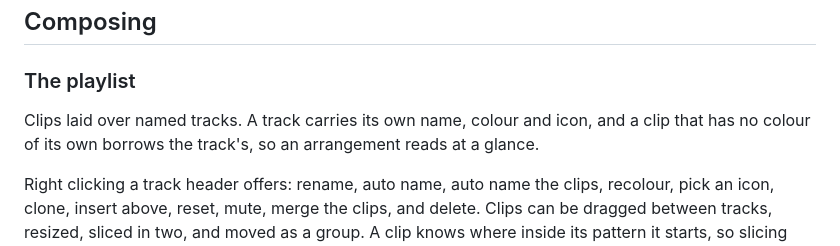
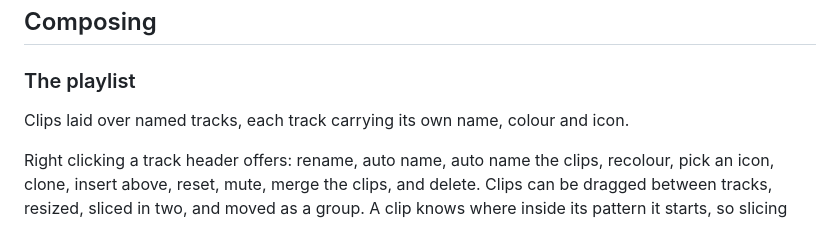
Before and after one commit to MeguminBOT/md-synth-daw, a Markdown page: docs/FEATURES.md, the part around the change. Rendered like a GitHub page.

Commit message:
[Docs] the playlist section stops repeating what a clip colour falls back to

```diff
--- a/docs/FEATURES.md
+++ b/docs/FEATURES.md
@@ -24,8 +24,7 @@ there.
 
 ### The playlist
 
-Clips laid over named tracks. A track carries its own name, colour and icon, and a clip that has no
-colour of its own borrows the track's, so an arrangement reads at a glance.
+Clips laid over named tracks, each track carrying its own name, colour and icon.
 
 Right clicking a track header offers: rename, auto name, auto name the clips, recolour, pick an
 icon, clone, insert above, reset, mute, merge the clips, and delete. Clips can be dragged between
```
